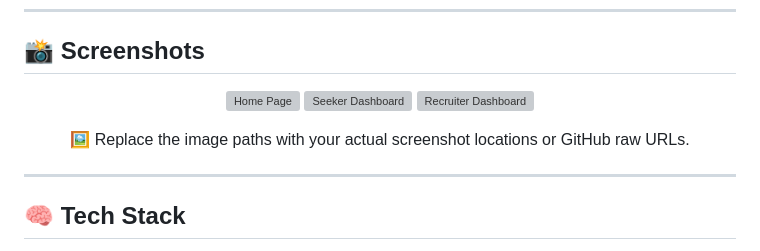
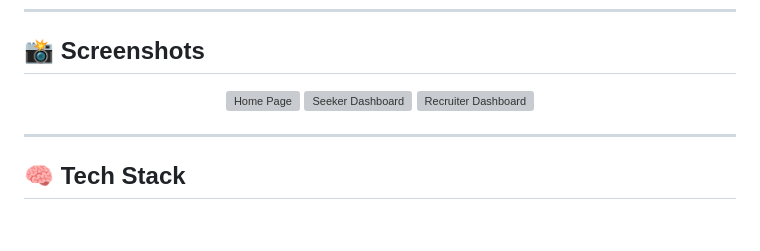
Before and after one commit to raghvendra221/job-portal, a Markdown page: README.md, the part around one of its changes. Rendered like a GitHub page; blank space fills up the shorter version; grey boxes are pictures that could not be loaded.

```diff
--- a/README.md
+++ b/README.md
@@ -103,10 +103,6 @@ CELERY_RESULT_BACKEND=${REDIS_URL}
   <img src="screenshots/seeker_dashboard.png" width="45%" alt="Seeker Dashboard" />
   <img src="screenshots/recruiter_dashboard.png" width="45%" alt="Recruiter Dashboard" />
 
-</p>
-
-<p align="center">
-  🖼️ Replace the image paths with your actual screenshot locations or GitHub raw URLs.
 </p>
 
 <hr>
```
Also changed, not shown: other parts of README.md (+1 -1 lines).
